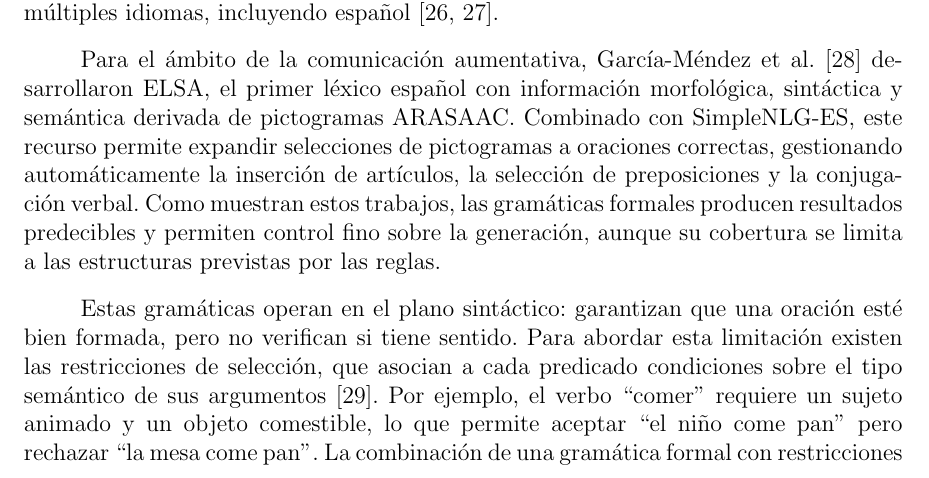
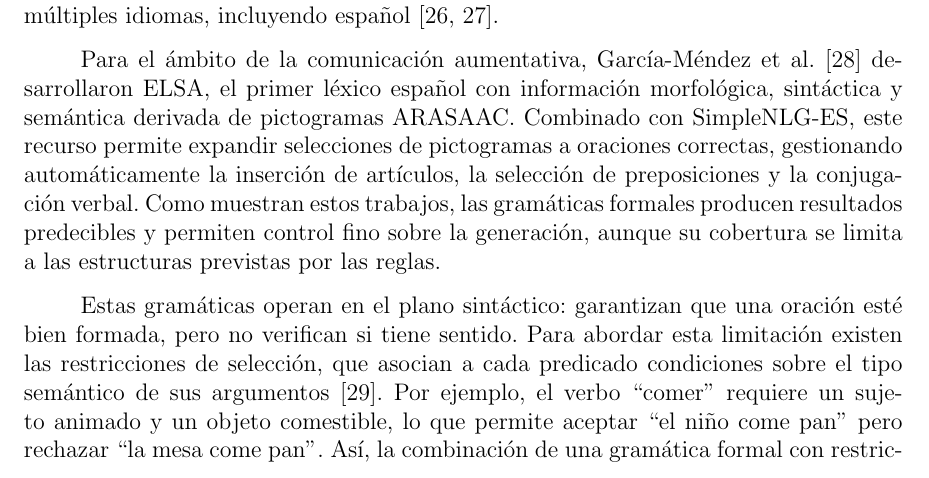
Before and after one commit to Lagaress/tfg-memory, a LaTeX document (main.tex, which reads sections/preface/context.tex): part of page 28 of 127, cut so that both start at the same text. Compiled offline with pdfLaTeX.

Commit message:
Hinge the closer of the selectional-restrictions paragraph on "Así"
Co-Authored-By: Claude Opus 4.7 <noreply@anthropic.com>

```diff
--- a/sections/preface/context.tex
+++ b/sections/preface/context.tex
@@ -53,7 +53,7 @@ Una aproximación más sofisticada consiste en definir gramáticas formales que
 
 Para el ámbito de la comunicación aumentativa, García-Méndez et al.~\cite{garciamendez2018elsa} desarrollaron ELSA, el primer léxico español con información morfológica, sintáctica y semántica derivada de pictogramas ARASAAC. Combinado con SimpleNLG-ES, este recurso permite expandir selecciones de pictogramas a oraciones correctas, gestionando automáticamente la inserción de artículos, la selección de preposiciones y la conjugación verbal. Como muestran estos trabajos, las gramáticas formales producen resultados predecibles y permiten control fino sobre la generación, aunque su cobertura se limita a las estructuras previstas por las reglas.
 
-Estas gramáticas operan en el plano sintáctico: garantizan que una oración esté bien formada, pero no verifican si tiene sentido. Para abordar esta limitación existen las restricciones de selección, que asocian a cada predicado condiciones sobre el tipo semántico de sus argumentos~\cite{resnik1996selectional}. Por ejemplo, el verbo ``comer'' requiere un sujeto animado y un objeto comestible, lo que permite aceptar ``el niño come pan'' pero rechazar ``la mesa come pan''. La combinación de una gramática formal con restricciones de selección produce un sistema que verifica tanto la corrección sintáctica como la plausibilidad semántica de las oraciones generadas.
+Estas gramáticas operan en el plano sintáctico: garantizan que una oración esté bien formada, pero no verifican si tiene sentido. Para abordar esta limitación existen las restricciones de selección, que asocian a cada predicado condiciones sobre el tipo semántico de sus argumentos~\cite{resnik1996selectional}. Por ejemplo, el verbo ``comer'' requiere un sujeto animado y un objeto comestible, lo que permite aceptar ``el niño come pan'' pero rechazar ``la mesa come pan''. Así, la combinación de una gramática formal con restricciones de selección produce un sistema que verifica tanto la corrección sintáctica como la plausibilidad semántica de las oraciones generadas.
 
 Algunos trabajos han aplicado estos principios al diseño de gramáticas específicas para comunicación aumentativa. Martínez-Santiago et al.~\cite{martinez2016pictogrammar} propusieron Pictogrammar, un sistema centrado en español que combina una ontología formal con la biblioteca Grammatical Framework para la realización morfosintáctica, restringiendo la salida a oraciones sintáctica y semánticamente válidas. Pereira et al.~\cite{pereira2020semanticgrammar} desarrollaron una gramática semántica para SAAC basada en \textit{Colourful Semantics}, un marco terapéutico que codifica roles temáticos mediante colores (naranja para el agente, amarillo para la acción, verde para el objeto), combinada con análisis de dependencias y etiquetado de roles semánticos. Su evaluación sobre más de 1.200 oraciones sujeto-verbo-objeto alcanzó una precisión media del 90\% en la reconstrucción de oraciones a partir de pictogramas. Pese a estos resultados, las gramáticas formales solo cubren las estructuras codificadas en sus reglas, y cualquier construcción no anticipada queda fuera del sistema; superar esta restricción exige técnicas que aprendan los patrones de generación directamente a partir de datos.
 
```
